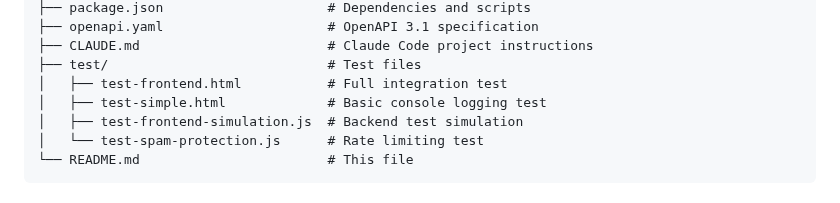
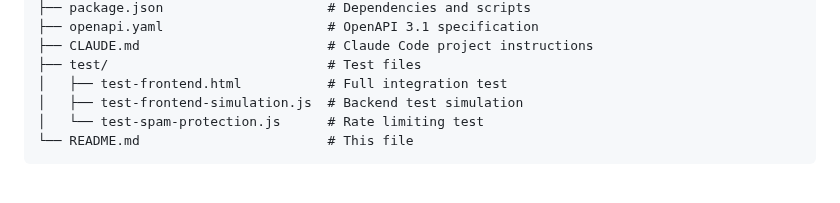
Before and after one commit to andkirby/mcp-logger, a Markdown page: README.md, the part around the change. GitHub-like rendering.

Commit message:
Remove basic console logging test from README

```diff
--- a/README.md
+++ b/README.md
@@ -335,7 +335,6 @@ mcp-logger/
 ├── CLAUDE.md                        # Claude Code project instructions
 ├── test/                            # Test files
 │   ├── test-frontend.html           # Full integration test
-│   ├── test-simple.html             # Basic console logging test
 │   ├── test-frontend-simulation.js  # Backend test simulation
 │   └── test-spam-protection.js      # Rate limiting test
 └── README.md                        # This file
```
